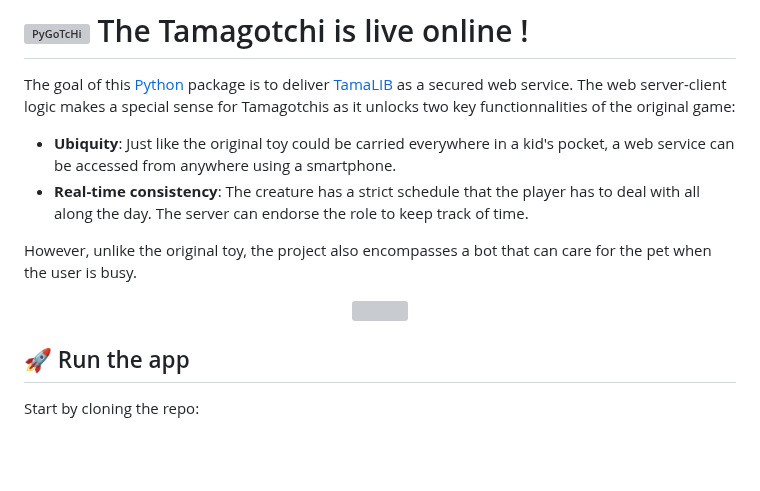
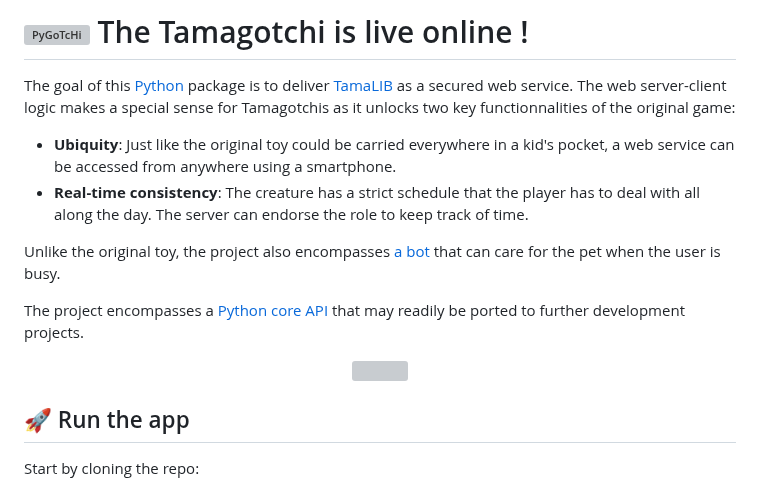
Before and after one commit to Almarch/pygotchi, a Markdown page: README.md, the part around one of its changes. Drawn GitHub-style; blank space fills up the shorter version; grey boxes are pictures that could not be loaded.

```diff
--- a/README.md
+++ b/README.md
@@ -5,6 +5,8 @@ The goal of this [Python](https://www.python.org/) package is to deliver [TamaLI
 - **Ubiquity**: Just like the original toy could be carried everywhere in a kid's pocket, a web service can be accessed from anywhere using a smartphone.
 - **Real-time consistency**: The creature has a strict schedule that the player has to deal with all along the day. The server can endorse the role to keep track of time.
 
-However, unlike the original toy, the project also encompasses a bot that can care for the pet when the user is busy.
+Unlike the original toy, the project also encompasses [a bot](#💞-Automatic-care) that can care for the pet when the user is busy.
+
+The project encompasses a [Python core API](#🥚-Python-core-API) that may readily be ported to further development projects.
 
 <div align="center">
```
Also changed, not shown: other parts of README.md (+25 -6 lines).
